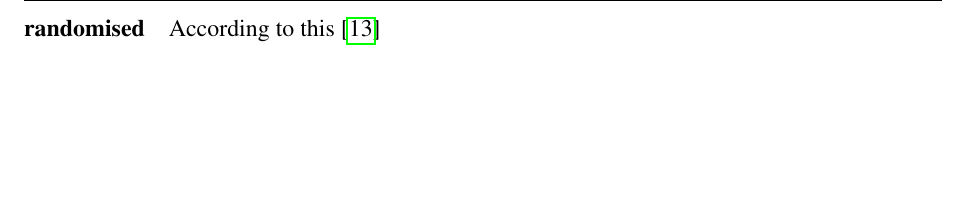
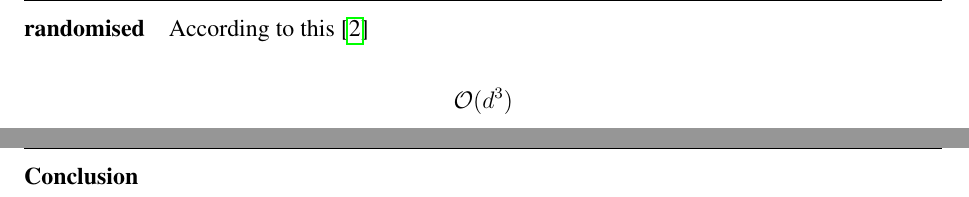
Before and after one commit to cedric-uden/Dimensionality-Reduction, a LaTeX document (report/main.tex, which reads report/source/032-macros.tex, report/source/300-techniques.tex): part of page 13 of 19 before the commit and two parts of pages 13 and 14 of 20 after it, the two joined at a grey line, cut so that both start at the same text, the shorter picture padded with empty space. Compiled offline with pdfLaTeX.

Commit message:
added complexity to the PCA solvers

```diff
--- a/report/main.tex
+++ b/report/main.tex
@@ -3,6 +3,7 @@
 \input{source/002-code_style.tex}
 \input{source/008-headers_and_footers.tex}
 \input{source/031-colors.tex}
+\input{source/032-macros.tex}
 
 \begin{document}
 \pagenumbering{Roman}
--- /dev/null
+++ b/report/source/032-macros.tex
@@ -0,0 +1 @@
+\newcommand{\bigo}[1]{\mathcal{O}(#1)}
--- a/report/source/300-techniques.tex
+++ b/report/source/300-techniques.tex
@@ -119,10 +127,16 @@ Others available such as \gls{lda}. We will take a look at \gls{pca}.
 
 \paragraph{randomised}
 
-According to this \cite{halko2011finding}
+According to this \cite{HandsOnMLCh8}
+
+$$\bigo{d^3}$$
+
 
 \clearpage
 
+\paragraph{Conclusion}
+
+\clearpage
 
 \subsection{Non-linear techniques}
 
```
Also changed, not shown: report/source/300-techniques.tex (8 more changed lines).
